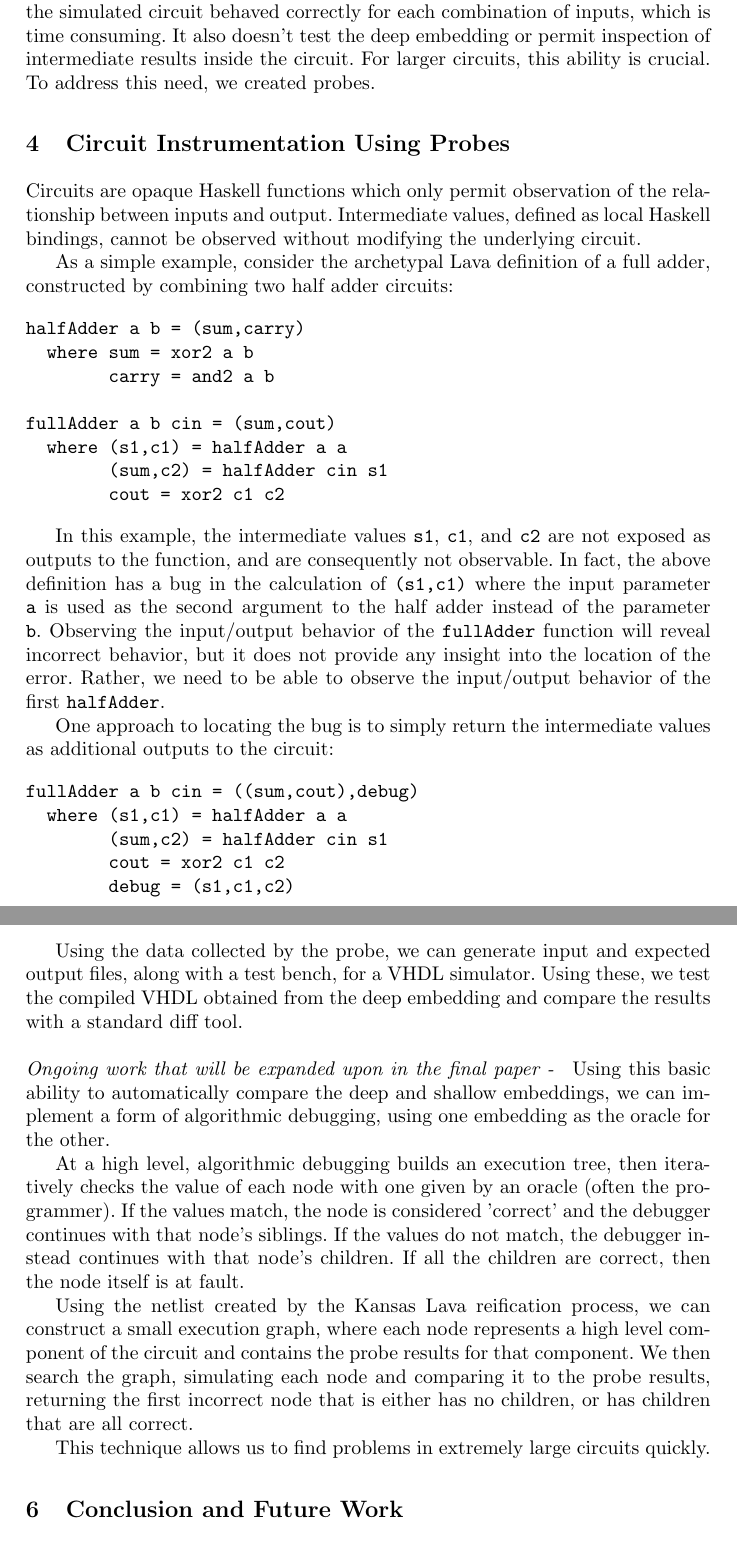
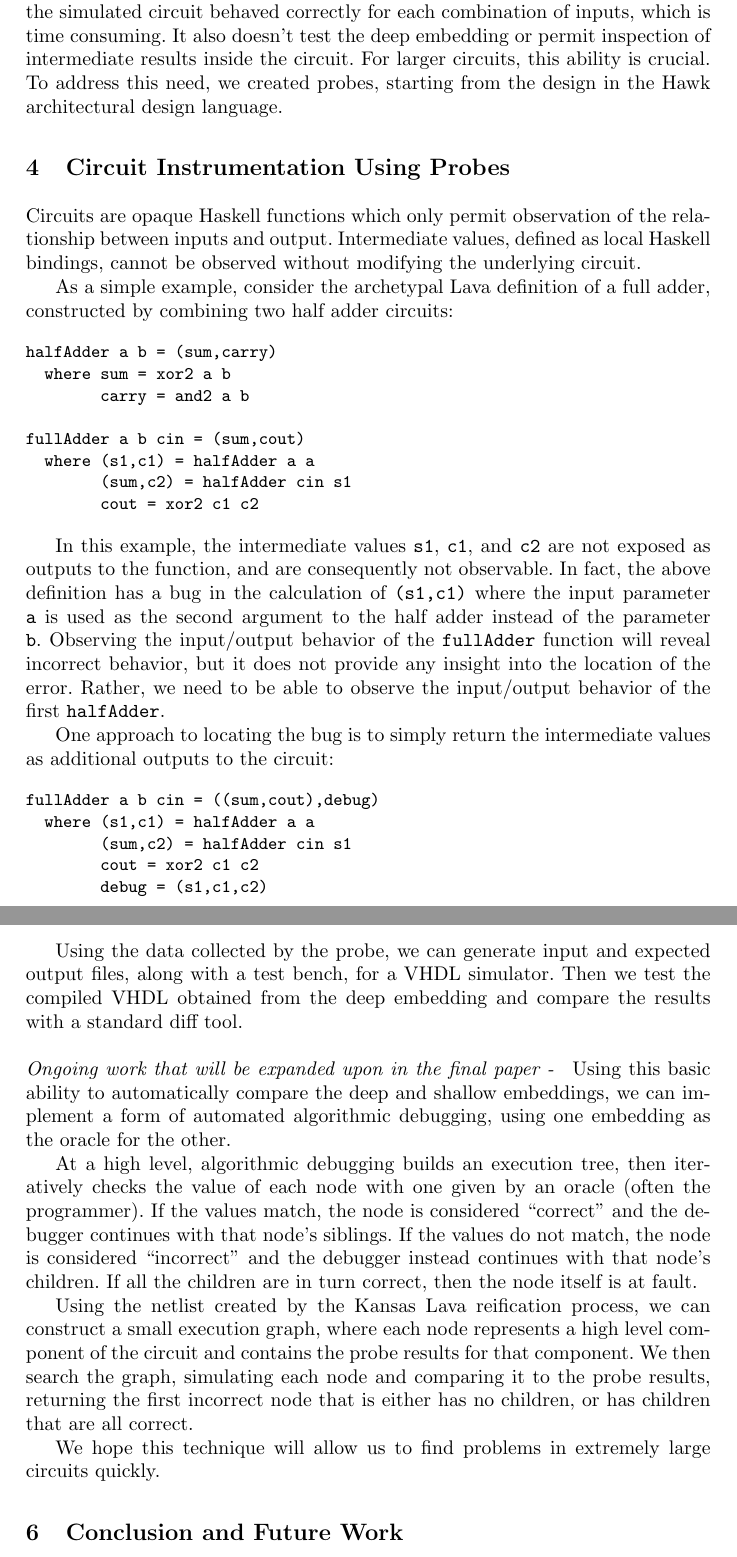
Before and after one commit to ku-fpg/kansas-lava, a LaTeX thesis (tfp2010/tfp2010exab.tex): two parts of pages 4 and 6 of 6, joined at a grey line, cut so that both start at the same text. Compiled offline with pdfLaTeX.

Commit message:
Edits to Extended Abstract. Submitting this version.

```diff
--- a/tfp2010/tfp2010exab.tex
+++ b/tfp2010/tfp2010exab.tex
@@ -1,8 +1,11 @@
 \documentclass{llncs}
 \usepackage{multirow}
+\usepackage{fancyvrb}
 \usepackage{tikz}
 \usepackage{tikz-timing}
 %
+
+\DefineVerbatimEnvironment{code}{Verbatim}{fontsize=\small}
 
 \begin{document}
 
@@ -209,7 +212,8 @@ However, this approach requires direct examination by the user to verify that th
 simulated circuit behaved correctly for each combination of inputs, which
 is time consuming. It also doesn't test the deep embedding or permit
 inspection of intermediate results inside the circuit. For larger circuits, this
-ability is crucial. To address this need, we created probes.
+ability is crucial. To address this need, we created probes, starting from the
+design in the Hawk architectural design language.
 
 \section{Circuit Instrumentation Using Probes}
 \label{sec:probes}
@@ -222,7 +226,7 @@ the underlying circuit.
 As a simple example, consider the archetypal Lava definition of a full adder,
 constructed by combining two half adder circuits:
 
-\begin{verbatim}
+\begin{code}
 halfAdder a b = (sum,carry)
   where sum = xor2 a b
         carry = and2 a b
@@ -245,13 +249,13 @@ be able to observe the input/output behavior of the first \verb!halfAdder!.
 One approach to locating the bug is to simply return the intermediate values as
 additional outputs to the circuit:
 
-\begin{verbatim}
+\begin{code}
 fullAdder a b cin = ((sum,cout),debug)
   where (s1,c1) = halfAdder a a
         (sum,c2) = halfAdder cin s1
         cout = xor2 c1 c2
         debug = (s1,c1,c2)
-\end{verbatim}
+\end{code}
 
 While effective, this approach suffers in that it changes the interface to the
 circuit, which in turn necessitates a modification to all of the users of the
@@ -312,3 +316,4 @@ testCircuit "mux2"
                 inp  = toSeq $ cycle [0..15]
                 inp2 = toSeq $ cycle $ reverse [0..15]
             in f sel (inp, inp2))
+\end{code}
@@ -316,20 +320,20 @@ testCircuit "mux2"
 
 Using the data collected by the probe, we can generate input and expected output
-files, along with a test bench, for a VHDL simulator. Using these, we test the
+files, along with a test bench, for a VHDL simulator. Then we test the
 compiled VHDL obtained from the deep embedding and compare the results with
 a standard diff tool.
 
 \paragraph{Ongoing work that will be expanded upon in the final paper - }
 Using this basic ability to automatically compare the deep and shallow embeddings,
-we can implement a form of algorithmic debugging, using one embedding as the
+we can implement a form of automated algorithmic debugging, using one embedding as the
 oracle for the other.
 
 At a high level, algorithmic debugging builds an execution tree, then iteratively
 checks the value of each node with one given by an oracle (often the programmer).
-If the values match, the node is considered 'correct' and the debugger continues
-with that node's siblings. If the values do not match, the debugger instead continues
-with that node's children. If all the children are correct, then the node itself is
-at fault.
+If the values match, the node is considered ``correct'' and the debugger continues
+with that node's siblings. If the values do not match, the node is considered
+``incorrect'' and the debugger instead continues with that node's children. If
+all the children are in turn correct, then the node itself is at fault.
 
 % image of sample execution tree or circuit graph
 
@@ -342,7 +346,7 @@ are all correct.
 
 % need to implement this and stick some code/pictures/dot diagrams here
 
-This technique allows us to find problems in extremely large circuits quickly.
+We hope this technique will allow us to find problems in extremely large circuits quickly.
 
 % talk about adapting probes to execution tree/algorithmic debugging idea?
 
```
Also changed, not shown: tfp2010/tfp2010exab.tex (42 more changed lines).
